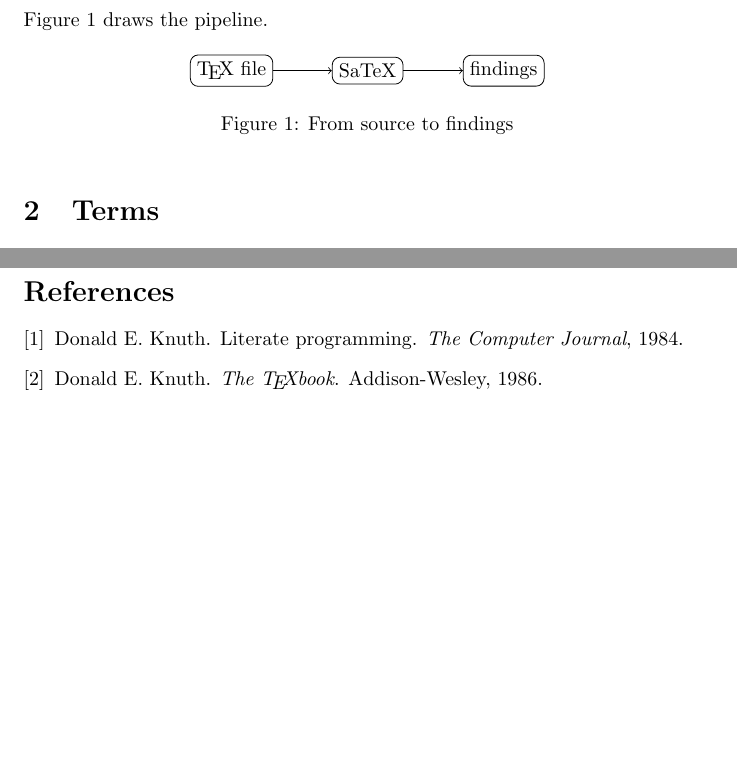
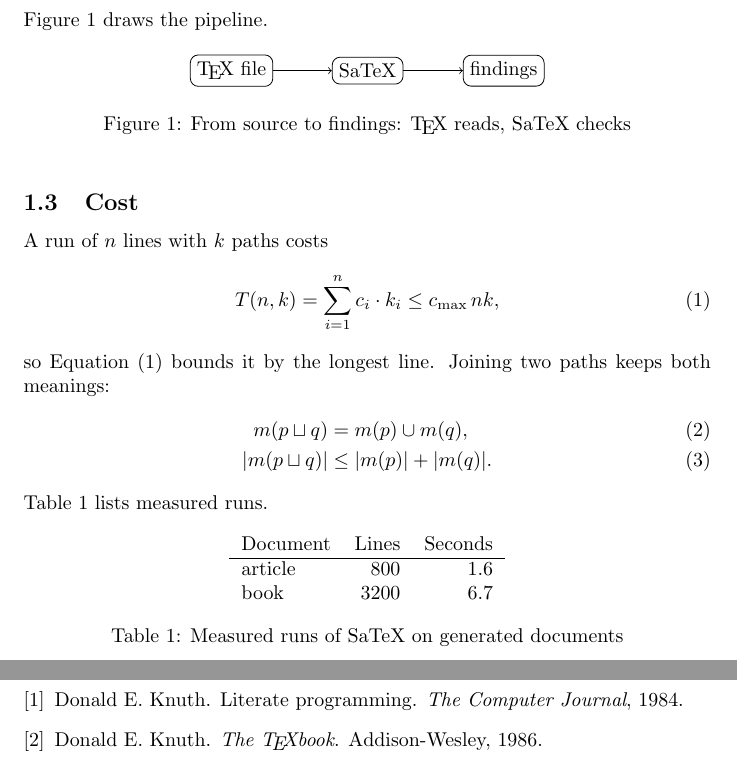
Before and after one commit to EagleoutIce/satex-analyzer, a LaTeX thesis (doc/site/examples/thesis.tex, which reads doc/site/examples/chapter.tex): two parts of pages 1 and 3 of 3 before the commit and two parts of pages 3 and 6 of 6 after it, joined at a grey line, cut so that both start at the same text, the shorter picture padded with empty space. Compiled offline with pdfLaTeX.

Commit message:
feat(site): fuller thesis example

```diff
--- a/doc/site/examples/chapter.tex
+++ b/doc/site/examples/chapter.tex
@@ -23,5 +23,28 @@ Figure~\ref{fig:flow} draws the pipeline.
     \draw[->] (tex) -- (satex);
     \draw[->] (satex) -- (out);
   \end{tikzpicture}
-  \caption{From source to findings}\label{fig:flow}
+  \caption[The pipeline]{From source to findings: \TeX{} reads, SaTeX checks}\label{fig:flow}
 \end{figure}
+
+\subsection{Cost}\label{sec:cost}
+A run of $n$ lines with $k$ paths costs
+\begin{equation}\label{eq:cost}
+  T(n, k) = \sum_{i=1}^{n} c_i \cdot k_i \le c_{\max}\, n k ,
+\end{equation}
+so Equation~\eqref{eq:cost} bounds it by the longest line.
+Joining two paths keeps both meanings:
+\begin{align}
+  m(p \sqcup q) &= m(p) \cup m(q), \label{eq:join}\\
+  |m(p \sqcup q)| &\le |m(p)| + |m(q)| .
+\end{align}
+Table~\ref{tab:runs} lists measured runs.
+\begin{table}[ht]
+  \centering
+  \begin{tabular}{lrr}
+    Document & Lines & Seconds \\
+    \hline
+    article & 800 & 1.6 \\
+    book & 3200 & 6.7 \\
+  \end{tabular}
+  \caption[Measured runs]{Measured runs of SaTeX on generated documents}\label{tab:runs}
+\end{table}
--- a/doc/site/examples/thesis.tex
+++ b/doc/site/examples/thesis.tex
@@ -1,4 +1,5 @@
 \documentclass{article}
+\usepackage{amsmath}
 \usepackage{listings}
 \usepackage{tikz}
 \usepackage{makeidx}
```
Also changed, not shown: CHANGELOG.md, doc/site/examples/chapter.tex (2 more changed lines), doc/site/examples/thesis.tex (19 more changed lines).
